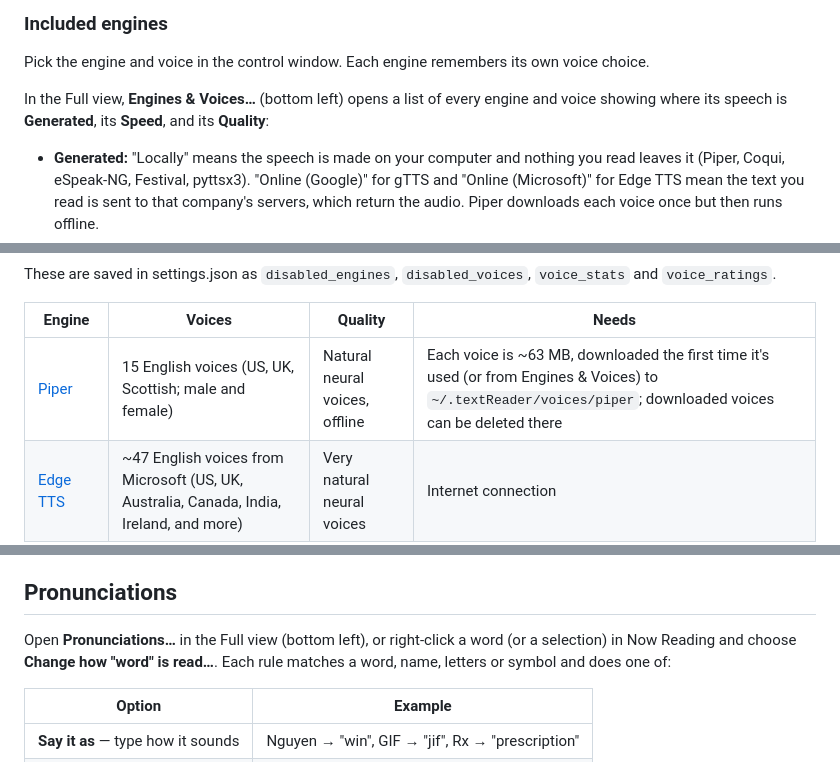
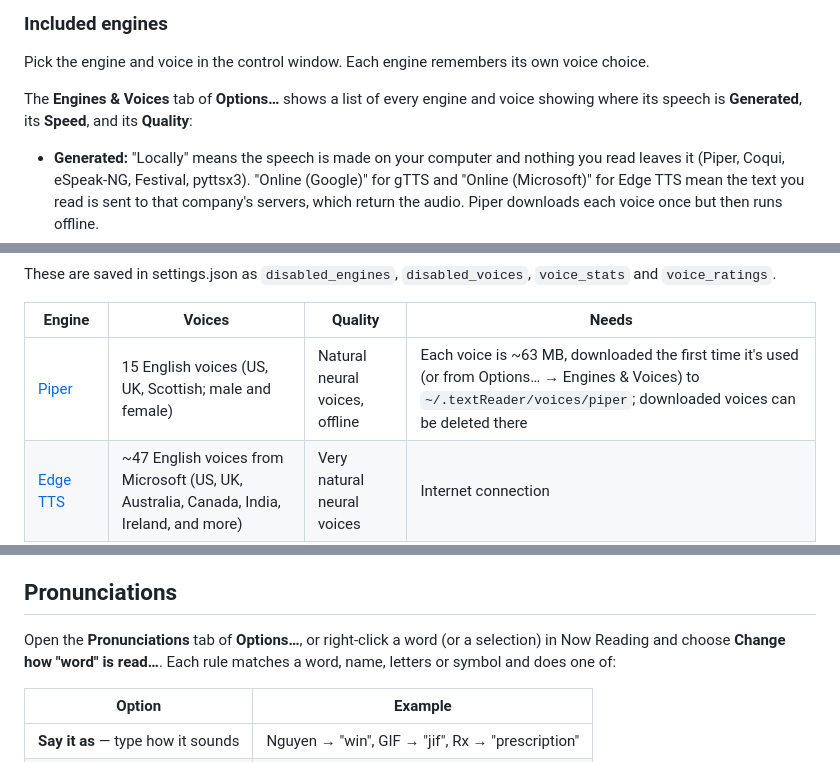
Before and after one commit to masonje/textReader, a Markdown page: README.md, 3 parts joined by grey strips. GitHub-like rendering.

```diff
--- a/README.md
+++ b/README.md
@@ -89,7 +91,7 @@ Each TTS engine lives in the tts_engines directory and implements a common inter
 
 Pick the engine and voice in the control window. Each engine remembers its own voice choice.
 
-In the Full view, **Engines & Voices…** (bottom left) opens a list of every engine and voice showing where its speech is **Generated**, its **Speed**, and its **Quality**:
+The **Engines & Voices** tab of **Options…** shows a list of every engine and voice showing where its speech is **Generated**, its **Speed**, and its **Quality**:
 - **Generated:** "Locally" means the speech is made on your computer and nothing you read leaves it (Piper, Coqui, eSpeak-NG, Festival, pyttsx3). "Online (Google)" for gTTS and "Online (Microsoft)" for Edge TTS mean the text you read is sent to that company's servers, which return the audio. Piper downloads each voice once but then runs offline.
 - **Details:** select an engine or voice to see its details: gender, accent, whether it needs the internet, download size, audio format, the model or service behind it, and for Edge voices Microsoft's personality and "good for" tags.
 - **Speed** is measured, not guessed. Every read (and every Preview) records how long the voice took to build compared with how long the speech is. "About 8 s to build 1 minute of speech" means fast. Builds that include a one-time download or model load are skipped.
@@ -102,7 +104,7 @@ These are saved in settings.json as `disabled_engines`, `disabled_voices`, `voic
 
 | Engine | Voices | Quality | Needs |
 |---|---|---|---|
-| [Piper](tts_engines/engine_piper.py) | 15 English voices (US, UK, Scottish; male and female) | Natural neural voices, offline | Each voice is ~63 MB, downloaded the first time it's used (or from Engines & Voices) to `~/.textReader/voices/piper`; downloaded voices can be deleted there |
+| [Piper](tts_engines/engine_piper.py) | 15 English voices (US, UK, Scottish; male and female) | Natural neural voices, offline | Each voice is ~63 MB, downloaded the first time it's used (or from Options… → Engines & Voices) to `~/.textReader/voices/piper`; downloaded voices can be deleted there |
 | [Edge TTS](tts_engines/engine_edge.py) | ~47 English voices from Microsoft (US, UK, Australia, Canada, India, Ireland, and more) | Very natural neural voices | Internet connection |
 | [gTTS](tts_engines/engine_gtts.py) | 8 English accents (US, UK, Australia, Canada, India, Ireland, South Africa, Nigeria) | Good | Internet connection |
 | [pyttsx3](tts_engines/engine_pyttsx3.py) | The system's speech voices (eSpeak on Linux, SAPI on Windows, NSSpeech on macOS) | Robotic on Linux | — |
@@ -189,7 +192,7 @@ Settings are saved in `~/.textReader/settings.json`. The control window includes
 `view_mode` is `"compact"` or `"full"`, and `full_window_size` remembers the Full view's size (for example `"840x460"`). Both are saved automatically.
 
 ## Pronunciations
-Open **Pronunciations…** in the Full view (bottom left), or right-click a word (or a selection) in Now Reading and choose **Change how "word" is read…**. Each rule matches a word, name, letters or symbol and does one of:
+Open the **Pronunciations** tab of **Options…**, or right-click a word (or a selection) in Now Reading and choose **Change how "word" is read…**. Each rule matches a word, name, letters or symbol and does one of:
 
 | Option | Example |
 |---|---|
```
Also changed, not shown: other parts of README.md (+16 -8 lines), docs/screenshots/compact.png, docs/screenshots/engines-voices.png, docs/screenshots/full-view.png, docs/screenshots/links-paths-codes.png, docs/screenshots/pronunciations.png, 1 other file.
